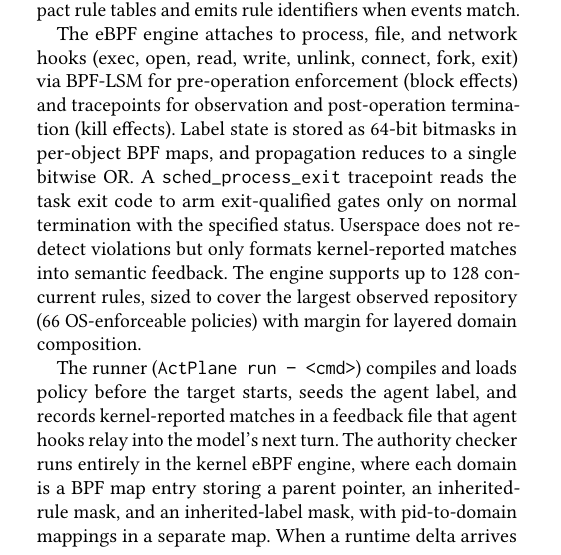
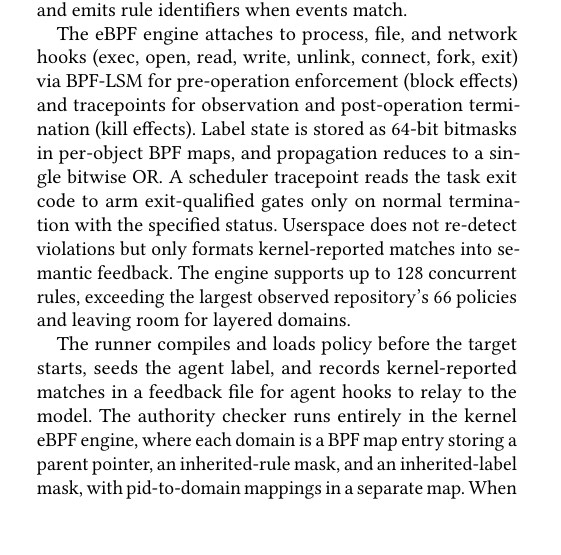
Before and after one commit to yunwei37/actplane-atc, a LaTeX paper (main.tex, which reads sections/04-design.tex): part of one column of page 7 of 16, cut so that both start at the same text, the shorter picture padded with empty space. Compiled offline with pdfLaTeX.

Commit message:
refactor: enhance clarity in policy adaptation description and improve language consistency in runtime constraints

```diff
--- a/sections/04-design.tex
+++ b/sections/04-design.tex
@@ -239,18 +237,18 @@ The eBPF engine attaches to process, file, and network hooks (exec, open, read,
 % eBPF 引擎通过 BPF-LSM 附加到进程、文件和网络钩子（exec、open、read、write、unlink、connect、fork、exit）以进行操作前执行（阻止效果），通过 tracepoint 进行观察和操作后终止（终止效果）。
 Label state is stored as 64-bit bitmasks in per-object BPF maps, and propagation reduces to a single bitwise OR.
 % 标签状态以 64 位位掩码存储在每对象 BPF 映射中，传播简化为一个单一的按位 OR。
-A \texttt{sched\_\allowbreak{}process\_\allowbreak{}exit} tracepoint reads the task exit code to arm exit-qualified gates only on normal termination with the specified status.
-% 一个 \texttt{sched\_\allowbreak{}process\_\allowbreak{}exit} tracepoint 读取任务退出码，仅在以指定状态正常终止时激活退出限定门控。
+A scheduler tracepoint reads the task exit code to arm exit-qualified gates only on normal termination with the specified status.
+% 一个调度器 tracepoint 读取任务退出码，仅在以指定状态正常终止时激活退出限定门控。
 Userspace does not re-detect violations but only formats kernel-reported matches into semantic feedback.
 % 用户空间不重新检测违规，仅将内核报告的匹配格式化为语义反馈。
-The engine supports up to 128 concurrent rules, sized to cover the largest observed repository (66 OS-enforceable policies) with margin for layered domain composition.
-% 引擎支持最多 128 条并发规则，大小足以覆盖观察到的最大仓库（66 条操作系统可执行策略），并为分层域组合留有余量。
+The engine supports up to 128 concurrent rules, exceeding the largest observed repository's 66 policies and leaving room for layered domains.
+% 引擎支持最多 128 条并发规则，超过观察到的最大仓库的 66 条策略，并为分层域留有余量。
 
-The runner (\texttt{\sys{} run -- <cmd>}) compiles and loads policy before the target starts, seeds the agent label, and records kernel-reported matches in a feedback file that agent hooks relay into the model's next turn.
-% 运行器（\texttt{\sys{} run -- <cmd>}）在目标启动前编译并加载策略，播种智能体标签，并在反馈文件中记录内核报告的匹配，智能体钩子将其传递到模型的下一轮。
+The runner compiles and loads policy before the target starts, seeds the agent label, and records kernel-reported matches in a feedback file for agent hooks to relay to the model.
+% 运行器在目标启动前编译并加载策略，播种智能体标签，并在反馈文件中记录内核报告的匹配，供智能体钩子传递给模型。
 The authority checker runs entirely in the kernel eBPF engine, where each domain is a BPF map entry storing a parent pointer, an inherited-rule mask, and an inherited-label mask, with pid-to-domain mappings in a separate map.
 % 权限检查器完全在内核 eBPF 引擎中运行，其中每个域是一个存储父指针、继承规则掩码和继承标签掩码的 BPF 映射条目，pid 到域的映射在一个单独的映射中。
-When a runtime delta arrives through the ring buffer, the checker resolves the submitting domain via \texttt{bpf\_get\_\allowbreak{}current\_\allowbreak{}pid\_tgid()} and rejects any delta that clears an inherited-mask bit or modifies an inherited effect.
-% 当一个运行时增量通过环形缓冲区到达时，检查器通过 \texttt{bpf\_get\_\allowbreak{}current\_\allowbreak{}pid\_tgid()} 解析提交域，并拒绝任何清除继承掩码位或修改继承效果的增量。
-Extending \texttt{op\_pattern} and temporal gates remains future work.
-% 扩展 \texttt{op\_pattern} 和时间门控仍是未来工作。
+When a runtime delta arrives through the ring buffer, the checker resolves the submitting domain and rejects any delta that clears an inherited-mask bit or modifies an inherited effect.
+% 当一个运行时增量通过环形缓冲区到达时，检查器解析 PID 对应的提交域，并拒绝任何清除继承掩码位或修改继承效果的增量。
+Extending runtime updates for more hooks and temporal gates remains future work.
+% 扩展更多钩子和时间门控的运行时更新仍是未来工作。
```
Also changed, not shown: sections/04-design.tex (12 more changed lines).
